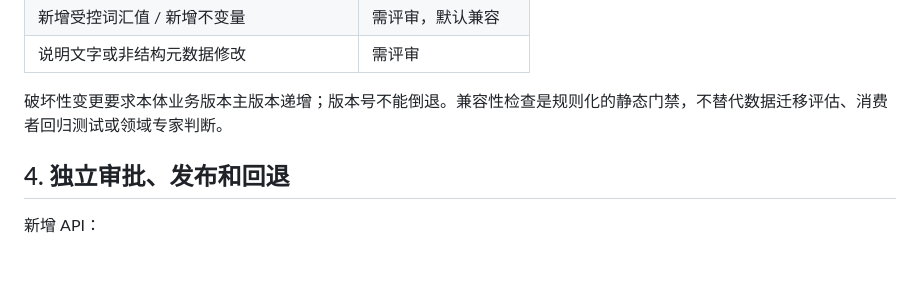
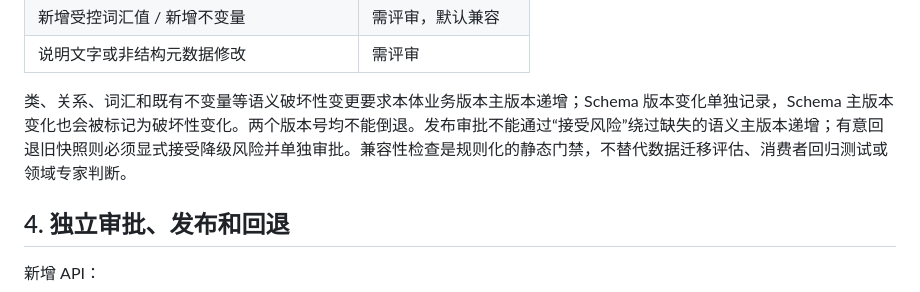
Before and after one commit to chenqiao-tongtech/ontology-software-factory, a Markdown page: docs/2026-10-30-ontology-dependency-and-governance.md, the part around the change. Rendered like a GitHub page; blank space fills up the shorter version.

Commit message:
Clarify ontology and schema major-version compatibility requirements

```diff
--- a/docs/2026-10-30-ontology-dependency-and-governance.md
+++ b/docs/2026-10-30-ontology-dependency-and-governance.md
@@ -54,7 +54,7 @@ GET /api/ontology/dependencies?classes=Requirement,Artifact
 | 新增受控词汇值 / 新增不变量 | 需评审，默认兼容 |
 | 说明文字或非结构元数据修改 | 需评审 |
 
-破坏性变更要求本体业务版本主版本递增；版本号不能倒退。兼容性检查是规则化的静态门禁，不替代数据迁移评估、消费者回归测试或领域专家判断。
+类、关系、词汇和既有不变量等语义破坏性变更要求本体业务版本主版本递增；Schema 版本变化单独记录，Schema 主版本变化也会被标记为破坏性变化。两个版本号均不能倒退。发布审批不能通过“接受风险”绕过缺失的语义主版本递增；有意回退旧快照则必须显式接受降级风险并单独审批。兼容性检查是规则化的静态门禁，不替代数据迁移评估、消费者回归测试或领域专家判断。
 
 ## 4. 独立审批、发布和回退
 
```
